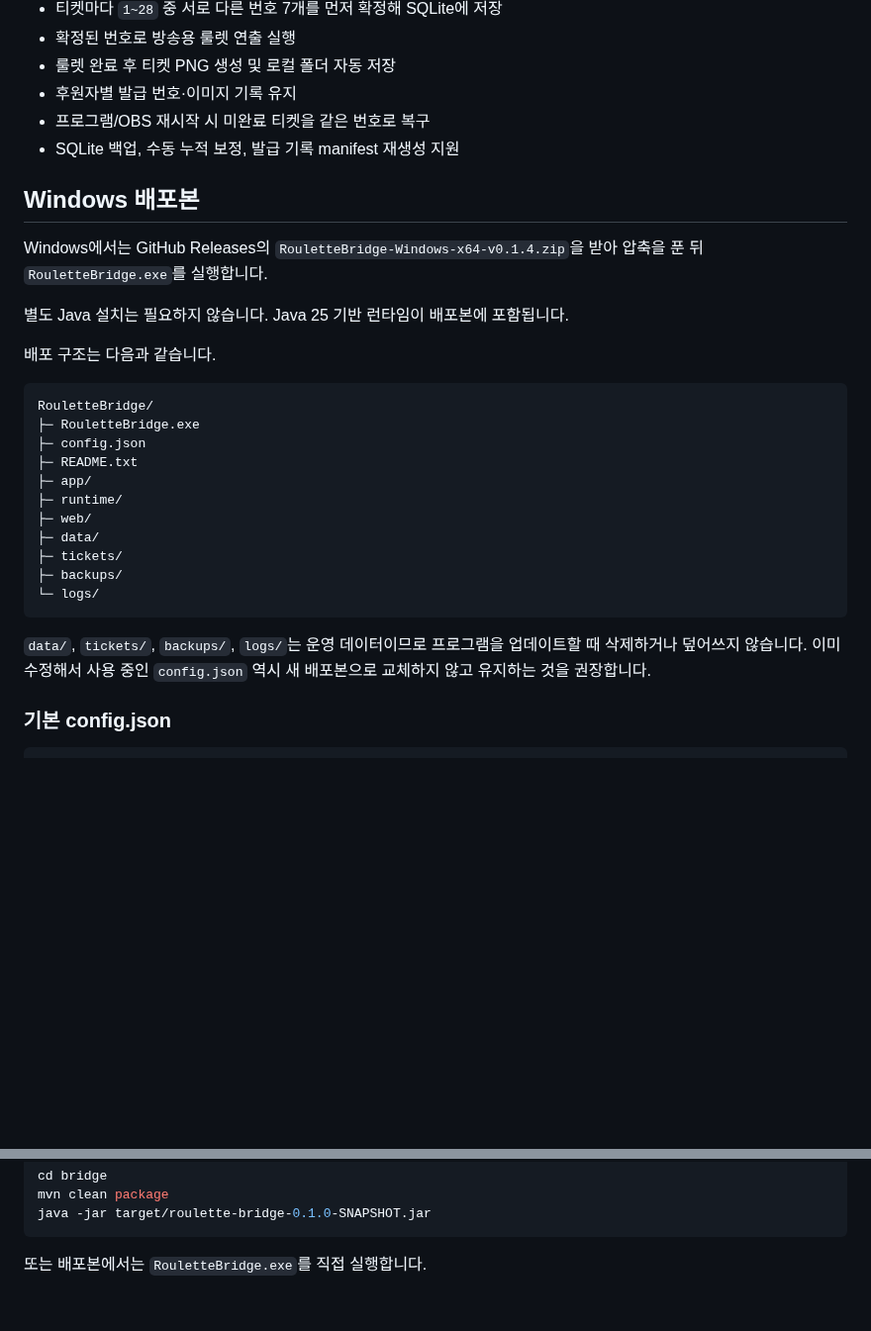
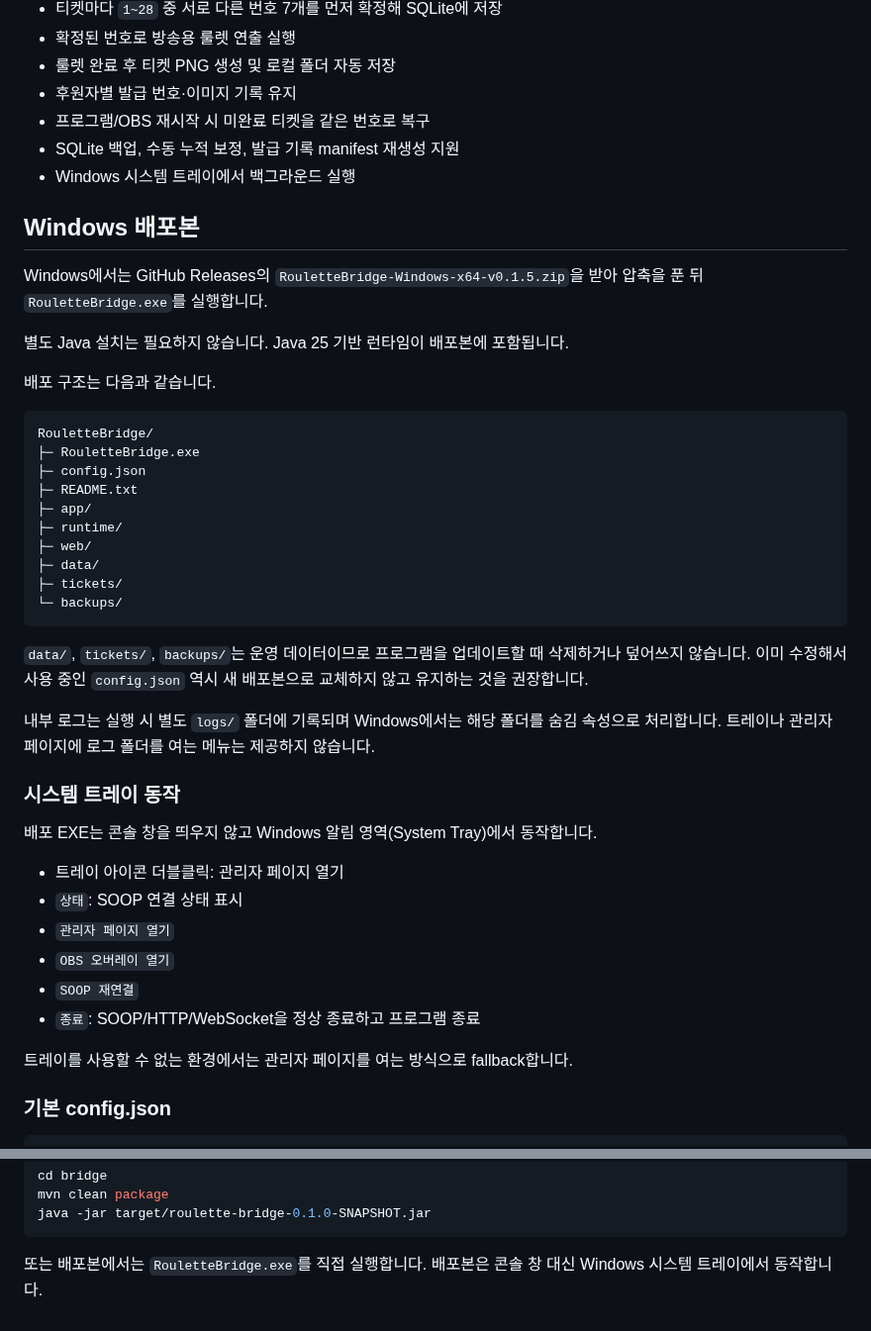
Before and after one commit to playCosmos/Roulette, a Markdown page: README.md, 2 parts joined by grey strips. Shown at 99% size. GitHub-like rendering; blank space fills up the shorter version.

````diff
--- a/README.md
+++ b/README.md
@@ -27,10 +27,11 @@
 - 후원자별 발급 번호·이미지 기록 유지
 - 프로그램/OBS 재시작 시 미완료 티켓을 같은 번호로 복구
 - SQLite 백업, 수동 누적 보정, 발급 기록 manifest 재생성 지원
+- Windows 시스템 트레이에서 백그라운드 실행
 
 ## Windows 배포본
 
-Windows에서는 GitHub Releases의 `RouletteBridge-Windows-x64-v0.1.4.zip`을 받아 압축을 푼 뒤 `RouletteBridge.exe`를 실행합니다.
+Windows에서는 GitHub Releases의 `RouletteBridge-Windows-x64-v0.1.5.zip`을 받아 압축을 푼 뒤 `RouletteBridge.exe`를 실행합니다.
 
 별도 Java 설치는 필요하지 않습니다. Java 25 기반 런타임이 배포본에 포함됩니다.
 
@@ -46,11 +47,25 @@ RouletteBridge/
 ├─ web/
 ├─ data/
 ├─ tickets/
-├─ backups/
-└─ logs/
+└─ backups/
 ```
 
-`data/`, `tickets/`, `backups/`, `logs/`는 운영 데이터이므로 프로그램을 업데이트할 때 삭제하거나 덮어쓰지 않습니다. 이미 수정해서 사용 중인 `config.json` 역시 새 배포본으로 교체하지 않고 유지하는 것을 권장합니다.
+`data/`, `tickets/`, `backups/`는 운영 데이터이므로 프로그램을 업데이트할 때 삭제하거나 덮어쓰지 않습니다. 이미 수정해서 사용 중인 `config.json` 역시 새 배포본으로 교체하지 않고 유지하는 것을 권장합니다.
+
+내부 로그는 실행 시 별도 `logs/` 폴더에 기록되며 Windows에서는 해당 폴더를 숨김 속성으로 처리합니다. 트레이나 관리자 페이지에 로그 폴더를 여는 메뉴는 제공하지 않습니다.
+
+### 시스템 트레이 동작
+
+배포 EXE는 콘솔 창을 띄우지 않고 Windows 알림 영역(System Tray)에서 동작합니다.
+
+- 트레이 아이콘 더블클릭: 관리자 페이지 열기
+- `상태`: SOOP 연결 상태 표시
+- `관리자 페이지 열기`
+- `OBS 오버레이 열기`
+- `SOOP 재연결`
+- `종료`: SOOP/HTTP/WebSocket을 정상 종료하고 프로그램 종료
+
+트레이를 사용할 수 없는 환경에서는 관리자 페이지를 여는 방식으로 fallback합니다.
 
 ### 기본 config.json
 
@@ -457,4 +494,4 @@ mvn clean package
 java -jar target/roulette-bridge-0.1.0-SNAPSHOT.jar
 ```
 
-또는 배포본에서는 `RouletteBridge.exe`를 직접 실행합니다.
+또는 배포본에서는 `RouletteBridge.exe`를 직접 실행합니다. 배포본은 콘솔 창 대신 Windows 시스템 트레이에서 동작합니다.
````
Also changed, not shown: other parts of README.md (+27 -5 lines).
